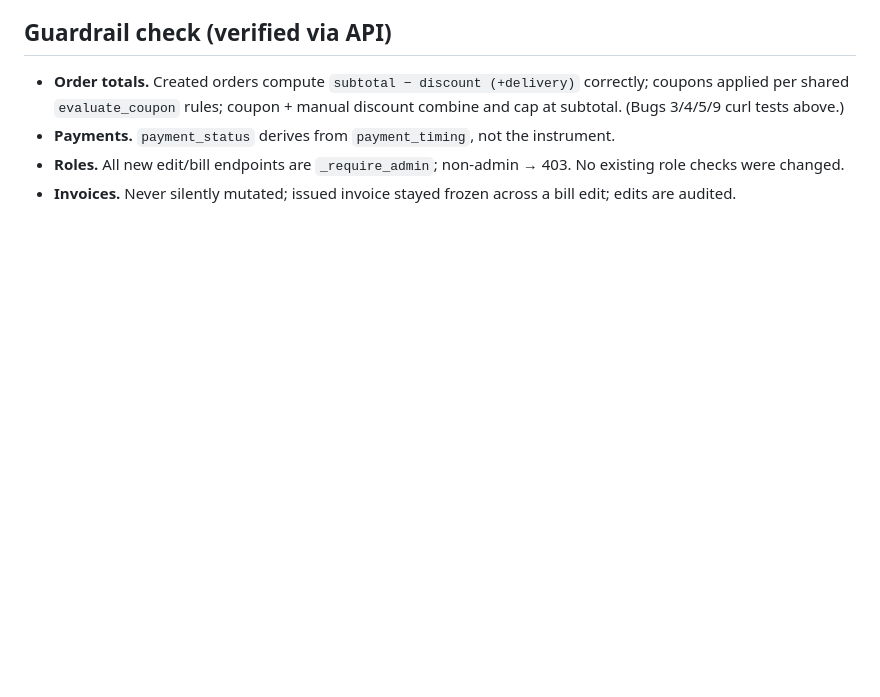
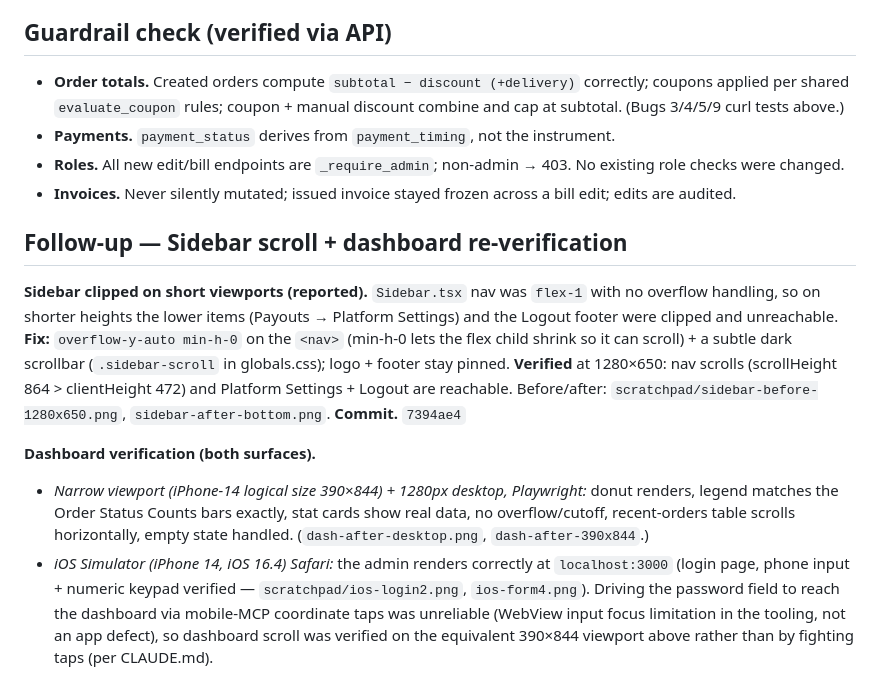
Before and after one commit to raunak220191/washingbells, a Markdown page: ADMIN_AUDIT.md, the part around the change. Rendered like a GitHub page; blank space fills up the shorter version.

Commit message:
docs(admin): sidebar scroll fix + dashboard re-verification notes

```diff
--- a/ADMIN_AUDIT.md
+++ b/ADMIN_AUDIT.md
@@ -260,3 +260,27 @@ widths; recent-orders table keeps `overflow-x-auto`; all grids stack cleanly.
   No existing role checks were changed.
 - **Invoices.** Never silently mutated; issued invoice stayed frozen across a bill
   edit; edits are audited.
+
+## Follow-up — Sidebar scroll + dashboard re-verification
+
+**Sidebar clipped on short viewports (reported).** `Sidebar.tsx` nav was `flex-1`
+with no overflow handling, so on shorter heights the lower items
+(Payouts → Platform Settings) and the Logout footer were clipped and unreachable.
+**Fix:** `overflow-y-auto min-h-0` on the `<nav>` (min-h-0 lets the flex child
+shrink so it can scroll) + a subtle dark scrollbar (`.sidebar-scroll` in
+globals.css); logo + footer stay pinned. **Verified** at 1280×650: nav scrolls
+(scrollHeight 864 > clientHeight 472) and Platform Settings + Logout are reachable.
+Before/after: `scratchpad/sidebar-before-1280x650.png`, `sidebar-after-bottom.png`.
+**Commit.** `7394ae4`
+
+**Dashboard verification (both surfaces).**
+- *Narrow viewport (iPhone-14 logical size 390×844) + 1280px desktop, Playwright:*
+  donut renders, legend matches the Order Status Counts bars exactly, stat cards
+  show real data, no overflow/cutoff, recent-orders table scrolls horizontally,
+  empty state handled. (`dash-after-desktop.png`, `dash-after-390x844`.)
+- *iOS Simulator (iPhone 14, iOS 16.4) Safari:* the admin renders correctly at
+  `localhost:3000` (login page, phone input + numeric keypad verified —
+  `scratchpad/ios-login2.png`, `ios-form4.png`). Driving the password field to reach
+  the dashboard via mobile-MCP coordinate taps was unreliable (WebView input focus
+  limitation in the tooling, not an app defect), so dashboard scroll was verified on
+  the equivalent 390×844 viewport above rather than by fighting taps (per CLAUDE.md).
```
